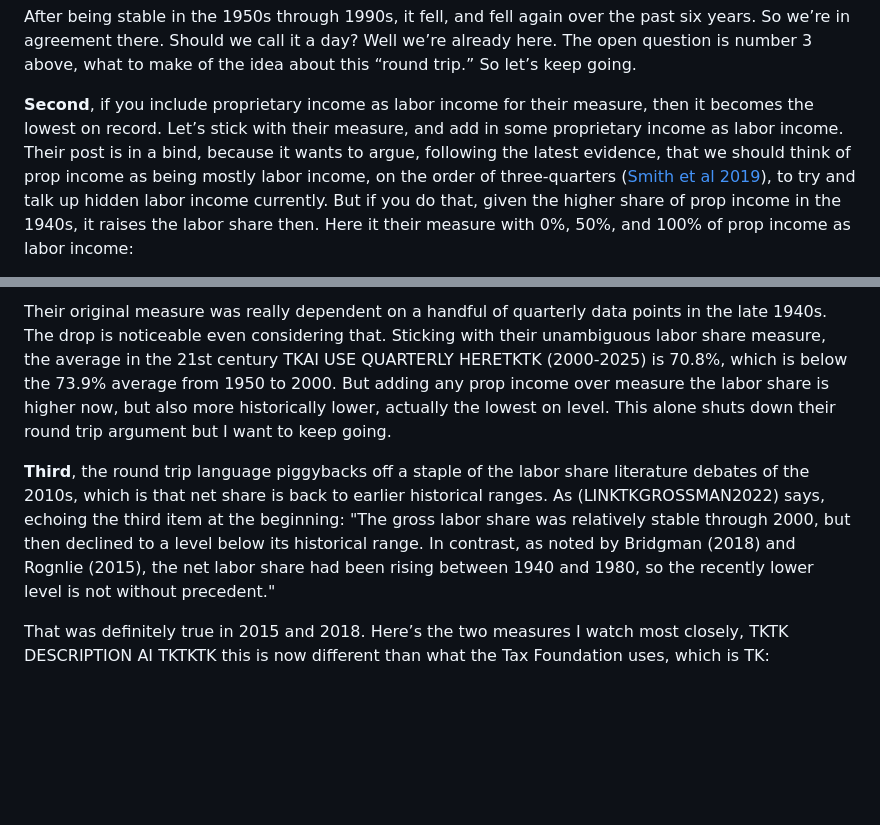
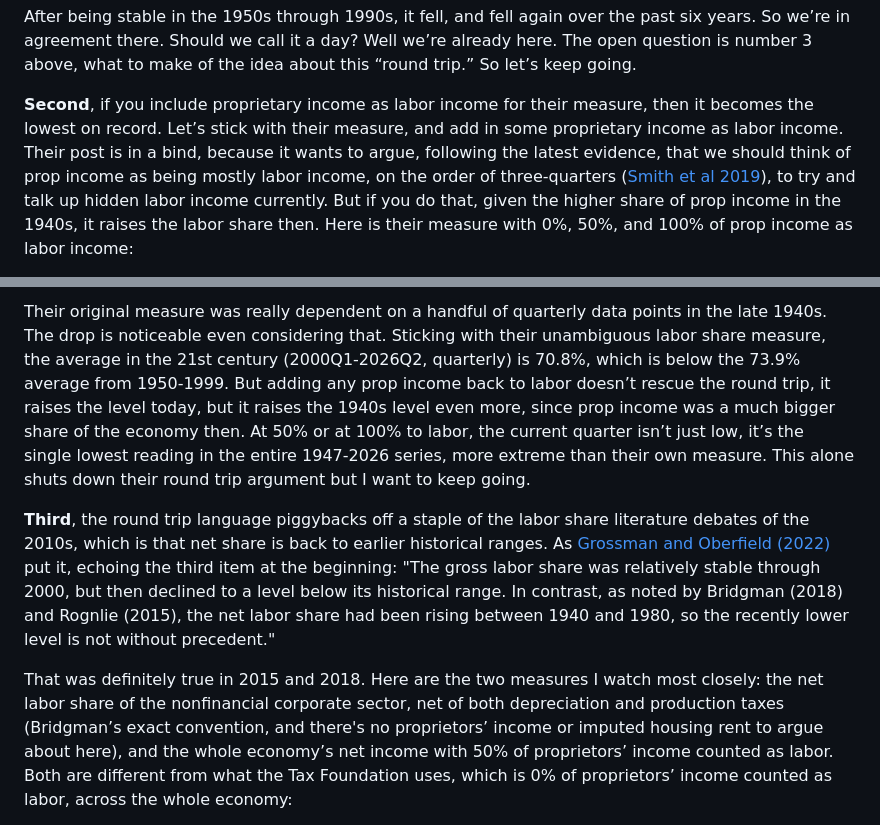
Before and after one commit to mtkonczal/blogs_2026_09_labor_share_tax_foundation, a Markdown page: labor_share_pushback.md, 2 parts joined by grey strips. GitHub-like rendering; blank space fills up the shorter version.

```diff
--- a/labor_share_pushback.md
+++ b/labor_share_pushback.md
@@ -19,5 +19,5 @@ FIGURE1TK AI NEW GRAPHIC HERE TKTKTKTK THAT’S JUST THEIR SHARE WHOLE QUARTERLY
 
 After being stable in the 1950s through 1990s, it fell, and fell again over the past six years. So we’re in agreement there. Should we call it a day? Well we’re already here. The open question is number 3 above, what to make of the idea about this “round trip.” So let’s keep going.
 
-**Second**, if you include proprietary income as labor income for their measure, then it becomes the lowest on record. Let’s stick with their measure, and add in some proprietary income as labor income. Their post is in a bind, because it wants to argue, following the latest evidence, that we should think of prop income as being mostly labor income, on the order of three-quarters ([Smith et al 2019](https://www.nber.org/papers/w25442)), to try and talk up hidden labor income currently. But if you do that, given the higher share of prop income in the 1940s, it raises the labor share then. Here it their measure with 0%, 50%, and 100% of prop income as labor income:
+**Second**, if you include proprietary income as labor income for their measure, then it becomes the lowest on record. Let’s stick with their measure, and add in some proprietary income as labor income. Their post is in a bind, because it wants to argue, following the latest evidence, that we should think of prop income as being mostly labor income, on the order of three-quarters ([Smith et al 2019](https://www.nber.org/papers/w25442)), to try and talk up hidden labor income currently. But if you do that, given the higher share of prop income in the 1940s, it raises the labor share then. Here is their measure with 0%, 50%, and 100% of prop income as labor income:
 
@@ -25,7 +25,7 @@ TKTKTK AI FIGURE 2 DOING WHAT IT SAYS ABOVE TKTKTKTK.
 
-Their original measure was really dependent on a handful of quarterly data points in the late 1940s. The drop is noticeable even considering that. Sticking with their unambiguous labor share measure, the average in the 21st century TKAI USE QUARTERLY HERETKTK (2000-2025) is 70.8%, which is below the 73.9% average from 1950 to 2000. But adding any prop income over measure the labor share is higher now, but also more historically lower, actually the lowest on level. This alone shuts down their round trip argument but I want to keep going.
+Their original measure was really dependent on a handful of quarterly data points in the late 1940s. The drop is noticeable even considering that. Sticking with their unambiguous labor share measure, the average in the 21st century (2000Q1-2026Q2, quarterly) is 70.8%, which is below the 73.9% average from 1950-1999. But adding any prop income back to labor doesn’t rescue the round trip, it raises the level today, but it raises the 1940s level even more, since prop income was a much bigger share of the economy then. At 50% or at 100% to labor, the current quarter isn’t just low, it’s the single lowest reading in the entire 1947-2026 series, more extreme than their own measure. This alone shuts down their round trip argument but I want to keep going.
 
-**Third**, the round trip language piggybacks off a staple of the labor share literature debates of the 2010s, which is that net share is back to earlier historical ranges. As (LINKTKGROSSMAN2022) says, echoing the third item at the beginning: "The gross labor share was relatively stable through 2000, but then declined to a level below its historical range. In contrast, as noted by Bridgman (2018) and Rognlie (2015), the net labor share had been rising between 1940 and 1980, so the recently lower level is not without precedent."
+**Third**, the round trip language piggybacks off a staple of the labor share literature debates of the 2010s, which is that net share is back to earlier historical ranges. As [Grossman and Oberfield (2022)](https://www.nber.org/papers/w29165) put it, echoing the third item at the beginning: "The gross labor share was relatively stable through 2000, but then declined to a level below its historical range. In contrast, as noted by Bridgman (2018) and Rognlie (2015), the net labor share had been rising between 1940 and 1980, so the recently lower level is not without precedent."
 
-That was definitely true in 2015 and 2018. Here’s the two measures I watch most closely, TKTK DESCRIPTION AI TKTKTK this is now different than what the Tax Foundation uses, which is TK:
+That was definitely true in 2015 and 2018. Here are the two measures I watch most closely: the net labor share of the nonfinancial corporate sector, net of both depreciation and production taxes (Bridgman’s exact convention, and there's no proprietors’ income or imputed housing rent to argue about here), and the whole economy’s net income with 50% of proprietors’ income counted as labor. Both are different from what the Tax Foundation uses, which is 0% of proprietors’ income counted as labor, across the whole economy:
 
```
Also changed, not shown: other parts of labor_share_pushback.md (+3 -3 lines).
